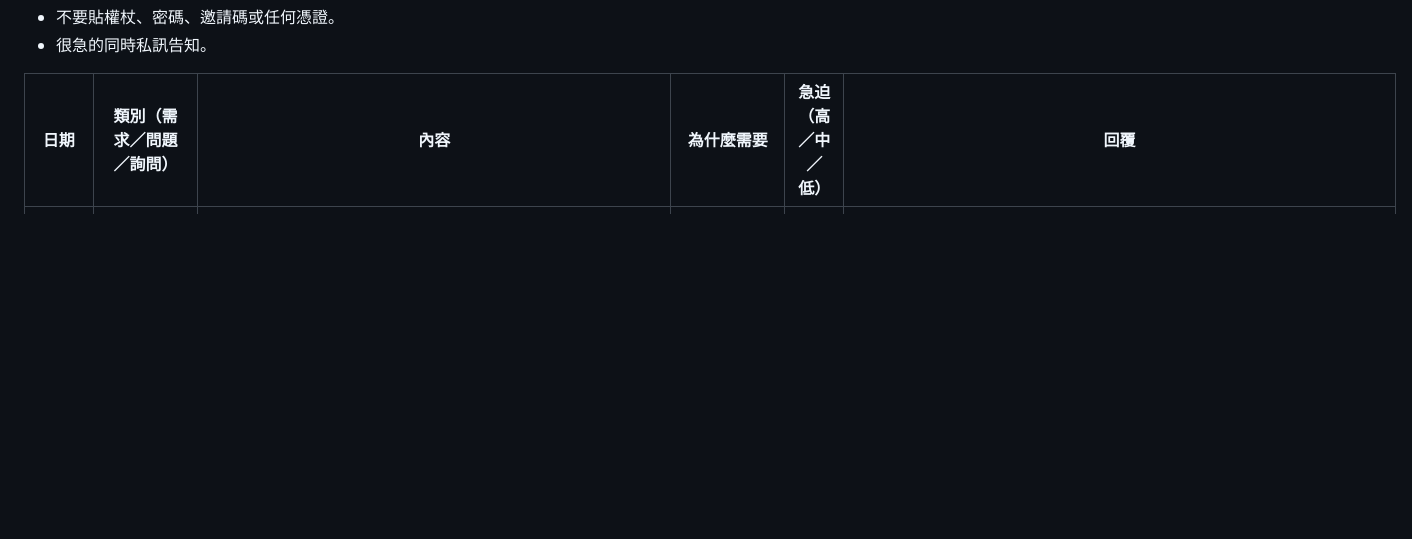
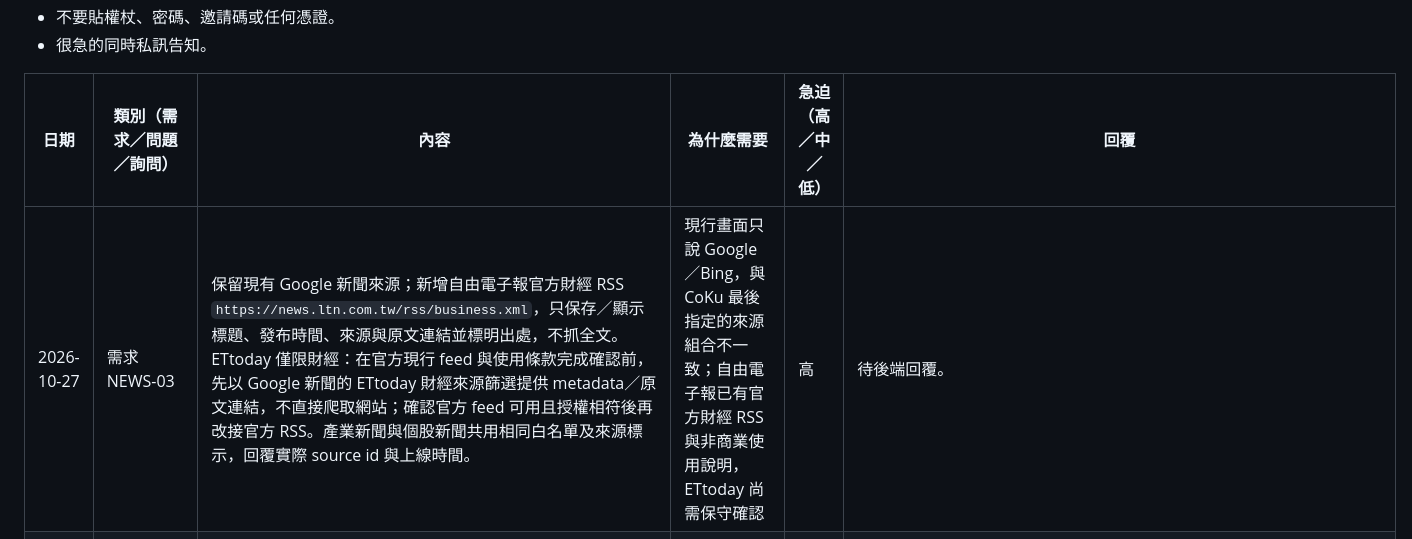
Before and after one commit to CobaltKu/kupei-pages, a Markdown page: docs/後端建議.md, the part around the change. Drawn GitHub-style; blank space fills up the shorter version.

Commit message:
docs: request approved finance news sources

```diff
--- a/docs/後端建議.md
+++ b/docs/後端建議.md
@@ -9,6 +9,7 @@
 
 | 日期 | 類別（需求／問題／詢問） | 內容 | 為什麼需要 | 急迫（高／中／低） | 回覆 |
 | --- | --- | --- | --- | --- | --- |
+| 2026-10-27 | 需求 NEWS-03 | 保留現有 Google 新聞來源；新增自由電子報官方財經 RSS `https://news.ltn.com.tw/rss/business.xml`，只保存／顯示標題、發布時間、來源與原文連結並標明出處，不抓全文。ETtoday 僅限財經：在官方現行 feed 與使用條款完成確認前，先以 Google 新聞的 ETtoday 財經來源篩選提供 metadata／原文連結，不直接爬取網站；確認官方 feed 可用且授權相符後再改接官方 RSS。產業新聞與個股新聞共用相同白名單及來源標示，回覆實際 source id 與上線時間。 | 現行畫面只說 Google／Bing，與 CoKu 最後指定的來源組合不一致；自由電子報已有官方財經 RSS 與非商業使用說明，ETtoday 尚需保守確認 | 高 | 待後端回覆。 |
 | 2026-10-27 | 需求 TEST-02 | Codex 已依 TEST-01 建立一次性帳號 `test-codex-mvq0k7nid1a6`，完成兩個獨立 session、跨 session 讀寫、409 衝突、完整匯出、replace 還原及測試文件清除，並已登出兩個 session。請由後端刪除或停用此測試帳號。 | 後端目前沒有使用者刪帳號 API；避免測試帳號長期殘留 | 中 | 收到。後端會在帳號管理頁**停用**此帳號（登入權杖立即失效、資料保留；目前沒有刪帳號功能，停用後無法再登入）。完成後在這裡更新為「已停用」。 |
 | 2026-10-27 | 需求 DEP-02 | CoKu 已核定執行正式發布。請提供不公開的安全收件位置，接收已驗證的 r8＋估價交付 ZIP；收到後以新 run 執行既有 `publish_data.py`、部署並回覆 `manifest.run`／`published_at`。請勿要求把資料包或憑證放在公開 Pages repo。 | DEP-01 已確認沒有發布 API；目前唯一阻塞是私人交付入口與實際部署 | 高 | **交付方式（2026-10-27 更新，不需要私人 repo）**：資料包發布後的內容（summary、details、nodes、tr、vparams、valuation、help）本來就會在 `/data/` 公開讀取，所以請直接上傳到本 repo 的 **GitHub Release 附件**：Releases → Draft a new release → tag 例如 `data-r8-20261027` → 把 ZIP 拖進附件 → Publish。Release 附件不進 git 歷史、也不會被部署到網站。**上傳前請確認 ZIP 只含發布用的檔案**（與 `publish_data.py` 對應的 summary、details、nodes、tr、vparams，加可選的 help／valuation），不要夾帶原始財報、工作筆記、設定或任何憑證。NaN／Infinity 請改成 null（會被擋下），單一輸出檔上限 25 MiB。上傳後在這列回覆 tag 名稱即可，後端自行下載、以新 run 發布並部署，1 個工作天內回覆 `manifest.run`／`published_at`。**Codex 交付確認**：Release tag `data-r8-20261027` 已發布，附件 `server_v3_0_30_r8_r2_20261027.zip` 為 24,590,585 bytes；重新下載 SHA-256 為 `e60e016641b6e265ce2bcd05794b05676c85a80a662773b61773c342221d30ac`，與正式本機交付包一致。請開始發布並回覆新 run。 **後端回覆（2026-10-27 15:16 已發布並部署）**：新 run `server_v3_0_30_r8_r2_20261027`、`published_at` `2026-10-27T15:16:09+08:00`；V3.0.30、as_of 2026-10-16、1,979 家、明細 1,979 家，含 valuation／help／nodes；交付清單的 1,985 個檔 SHA-256 全部相符；`delivery_manifest.json` 只用來驗證、不發布。線上已驗證 2,086 項，個股頁估價卡有數字。請開始 Pages 正式資料與 UI 驗證。 |
 | 2026-10-27 | 需求 MARKET-02 | CoKu 已核定完成盤中行情接口。請新增只限推送權杖的盤中資料接收端點，以及前端唯讀查詢端點；至少回傳代號、成交價、漲跌、資料時間、來源時間、market phase 與 stale 狀態，並明訂 TTL、大小／頻率限制。若 Adem 不承接抓取，接口仍須允許外部排程器推送，不能把每日收盤標示為盤中即時。 | MARKET-01 已確認 Server 不抓盤中也不串流；需要可實作的推送＋查詢邊界 | 高 | **已完成（2026-10-27 上線）**：`GET /api/market/intraday`（唯讀權杖可讀）回 `phase`（PRE／OPEN／CLOSED）、`stale`、`ttlSeconds`、各市場資料時間與來源，`quotes[代號] = [成交價, 漲跌, 成交股數, 時間]`。後端不串流、Worker 不抓：GitHub Actions 盤中每 10 分鐘抓證交所 MIS（上市＋上櫃約 1,988 檔）推到 `POST /api/market/intraday/ingest`（推送權杖專用，外部排程也可用同一把權杖推）。OPEN 時超過 20 分鐘沒更新或日期不是今天即 `stale: true`，前端不得當即時價。前端 PR #7 已接上。詳見 `docs/backend-api/KuPei-API.md`。 |
```
